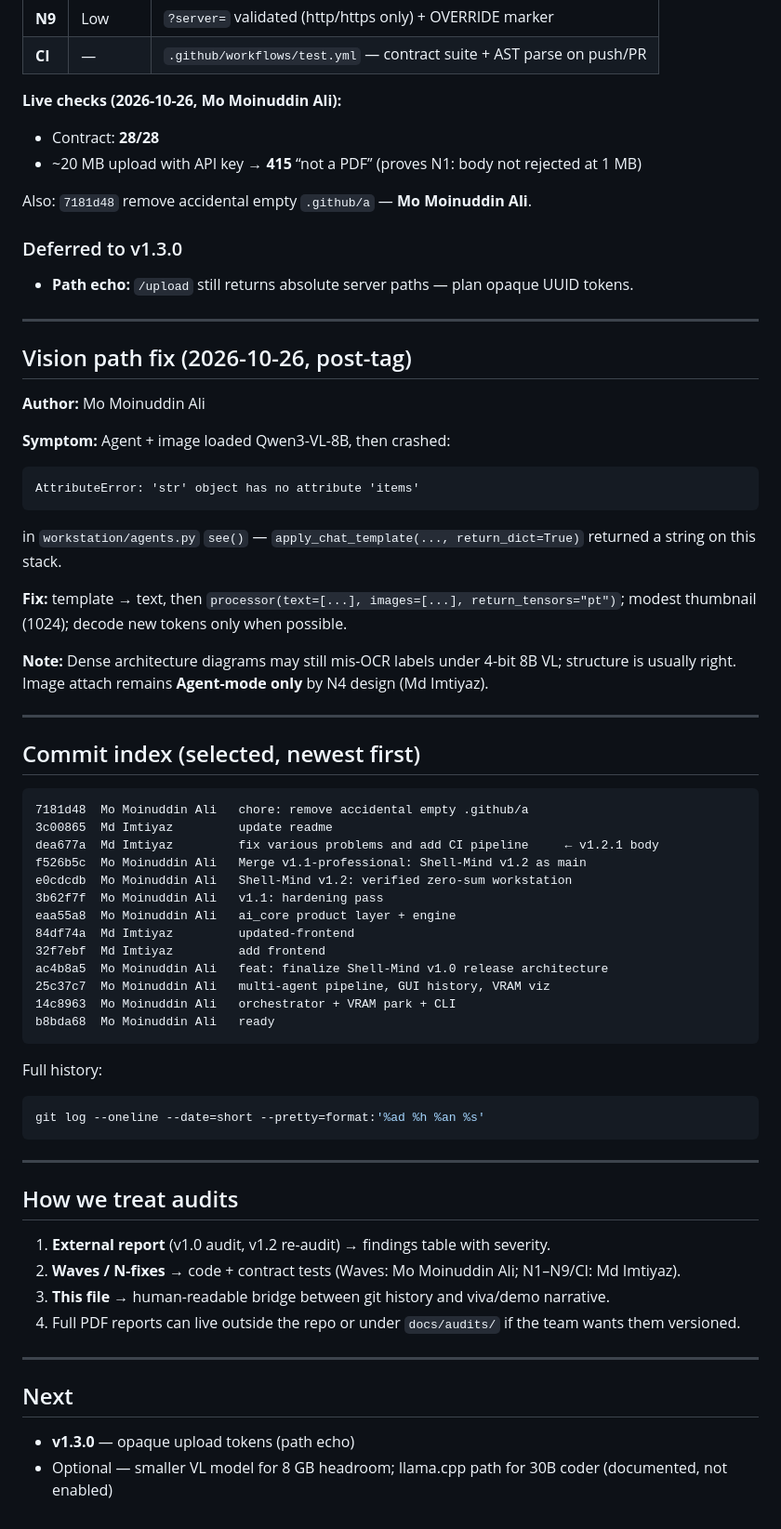
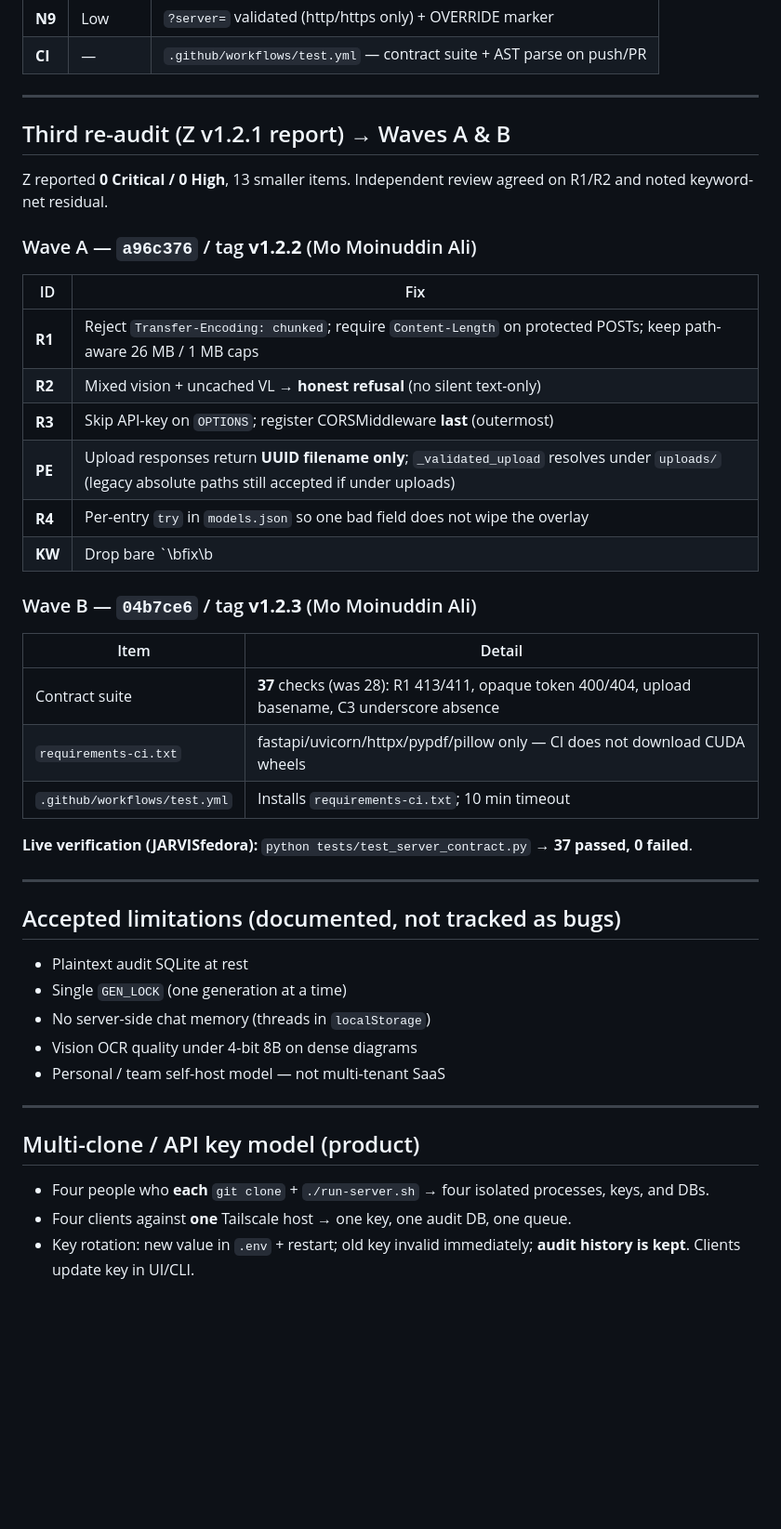
Before and after one commit to momoinuddin-ali/shell-mind, a Markdown page: CHANGES.md, the part around one of its changes. Shown at 93% size. Drawn GitHub-style; blank space fills up the shorter version.

````diff
--- a/CHANGES.md
+++ b/CHANGES.md
@@ -151,73 +90,45 @@ Headline: all 3 Criticals dead; ~84% of original defect budget retired; **1 new
 | **N9** | Low | `?server=` validated (http/https only) + OVERRIDE marker |
 | **CI** | — | `.github/workflows/test.yml` — contract suite + AST parse on push/PR |
 
-**Live checks (2026-10-26, Mo Moinuddin Ali):**
+---
 
-- Contract: **28/28**
-- ~20 MB upload with API key → **415** “not a PDF” (proves N1: body not rejected at 1 MB)
+## Third re-audit (Z v1.2.1 report) → Waves A & B
 
-Also: `7181d48` remove accidental empty `.github/a` — **Mo Moinuddin Ali**.
+Z reported **0 Critical / 0 High**, 13 smaller items. Independent review agreed on R1/R2 and noted keyword-net residual.
 
-### Deferred to v1.3.0
+### Wave A — `a96c376` / tag **v1.2.2** (Mo Moinuddin Ali)
+| ID | Fix |
+|----|-----|
+| **R1** | Reject `Transfer-Encoding: chunked`; require `Content-Length` on protected POSTs; keep path-aware 26 MB / 1 MB caps |
+| **R2** | Mixed vision + uncached VL → **honest refusal** (no silent text-only) |
+| **R3** | Skip API-key on `OPTIONS`; register CORSMiddleware **last** (outermost) |
+| **PE** | Upload responses return **UUID filename only**; `_validated_upload` resolves under `uploads/` (legacy absolute paths still accepted if under uploads) |
+| **R4** | Per-entry `try` in `models.json` so one bad field does not wipe the overlay |
+| **KW** | Drop bare `\bfix\b|\bbug\b|\berror\b|\bdebug\b` from router force-code net |
 
-- **Path echo:** `/upload` still returns absolute server paths — plan opaque UUID tokens.
+### Wave B — `04b7ce6` / tag **v1.2.3** (Mo Moinuddin Ali)
+| Item | Detail |
+|------|--------|
+| Contract suite | **37** checks (was 28): R1 413/411, opaque token 400/404, upload basename, C3 underscore absence |
+| `requirements-ci.txt` | fastapi/uvicorn/httpx/pypdf/pillow only — CI does not download CUDA wheels |
+| `.github/workflows/test.yml` | Installs `requirements-ci.txt`; 10 min timeout |
+
+**Live verification (JARVISfedora):** `python tests/test_server_contract.py` → **37 passed, 0 failed**.
 
 ---
 
-## Vision path fix (2026-10-26, post-tag)
+## Accepted limitations (documented, not tracked as bugs)
 
-**Author:** Mo Moinuddin Ali
-
-**Symptom:** Agent + image loaded Qwen3-VL-8B, then crashed:
-
-```text
-AttributeError: 'str' object has no attribute 'items'
-```
-
-in `workstation/agents.py` `see()` — `apply_chat_template(..., return_dict=True)` returned a string on this stack.
-
-**Fix:** template → text, then `processor(text=[...], images=[...], return_tensors="pt")`; modest thumbnail (1024); decode new tokens only when possible.
-
-**Note:** Dense architecture diagrams may still mis-OCR labels under 4-bit 8B VL; structure is usually right. Image attach remains **Agent-mode only** by N4 design (Md Imtiyaz).
+- Plaintext audit SQLite at rest
+- Single `GEN_LOCK` (one generation at a time)
+- No server-side chat memory (threads in `localStorage`)
+- Vision OCR quality under 4-bit 8B on dense diagrams
+- Personal / team self-host model — not multi-tenant SaaS
 
 ---
 
-## Commit index (selected, newest first)
+## Multi-clone / API key model (product)
 
-```
-7181d48  Mo Moinuddin Ali   chore: remove accidental empty .github/a
-3c00865  Md Imtiyaz         update readme
-dea677a  Md Imtiyaz         fix various problems and add CI pipeline     ← v1.2.1 body
-f526b5c  Mo Moinuddin Ali   Merge v1.1-professional: Shell-Mind v1.2 as main
-e0cdcdb  Mo Moinuddin Ali   Shell-Mind v1.2: verified zero-sum workstation
-3b62f7f  Mo Moinuddin Ali   v1.1: hardening pass
-eaa55a8  Mo Moinuddin Ali   ai_core product layer + engine
-84df74a  Md Imtiyaz         updated-frontend
-32f7ebf  Md Imtiyaz         add frontend
-ac4b8a5  Mo Moinuddin Ali   feat: finalize Shell-Mind v1.0 release architecture
-25c37c7  Mo Moinuddin Ali   multi-agent pipeline, GUI history, VRAM viz
-14c8963  Mo Moinuddin Ali   orchestrator + VRAM park + CLI
-b8bda68  Mo Moinuddin Ali   ready
-```
-
-Full history:
-
-```bash
-git log --oneline --date=short --pretty=format:'%ad %h %an %s'
-```
-
----
-
-## How we treat audits
-
-1. **External report** (v1.0 audit, v1.2 re-audit) → findings table with severity.
-2. **Waves / N-fixes** → code + contract tests (Waves: Mo Moinuddin Ali; N1–N9/CI: Md Imtiyaz).
-3. **This file** → human-readable bridge between git history and viva/demo narrative.
-4. Full PDF reports can live outside the repo or under `docs/audits/` if the team wants them versioned.
-
----
-
-## Next
-
-- **v1.3.0** — opaque upload tokens (path echo)
-- Optional — smaller VL model for 8 GB headroom; llama.cpp path for 30B coder (documented, not enabled)
+- Four people who **each** `git clone` + `./run-server.sh` → four isolated processes, keys, and DBs.
+- Four clients against **one** Tailscale host → one key, one audit DB, one queue.
+- Key rotation: new value in `.env` + restart; old key invalid immediately; **audit history is kept**. Clients update key in UI/CLI.
````
Also changed, not shown: other parts of CHANGES.md (+14 -75 lines).
